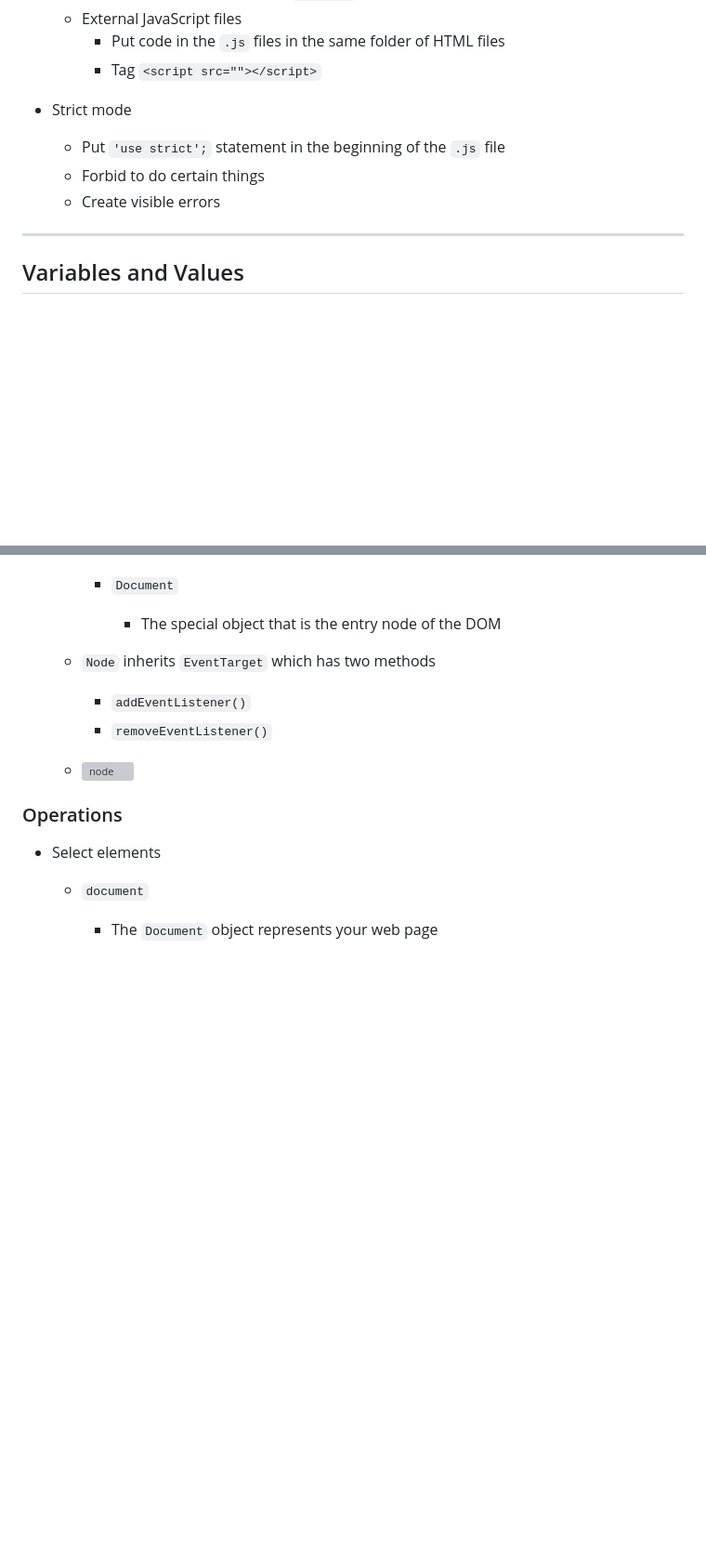
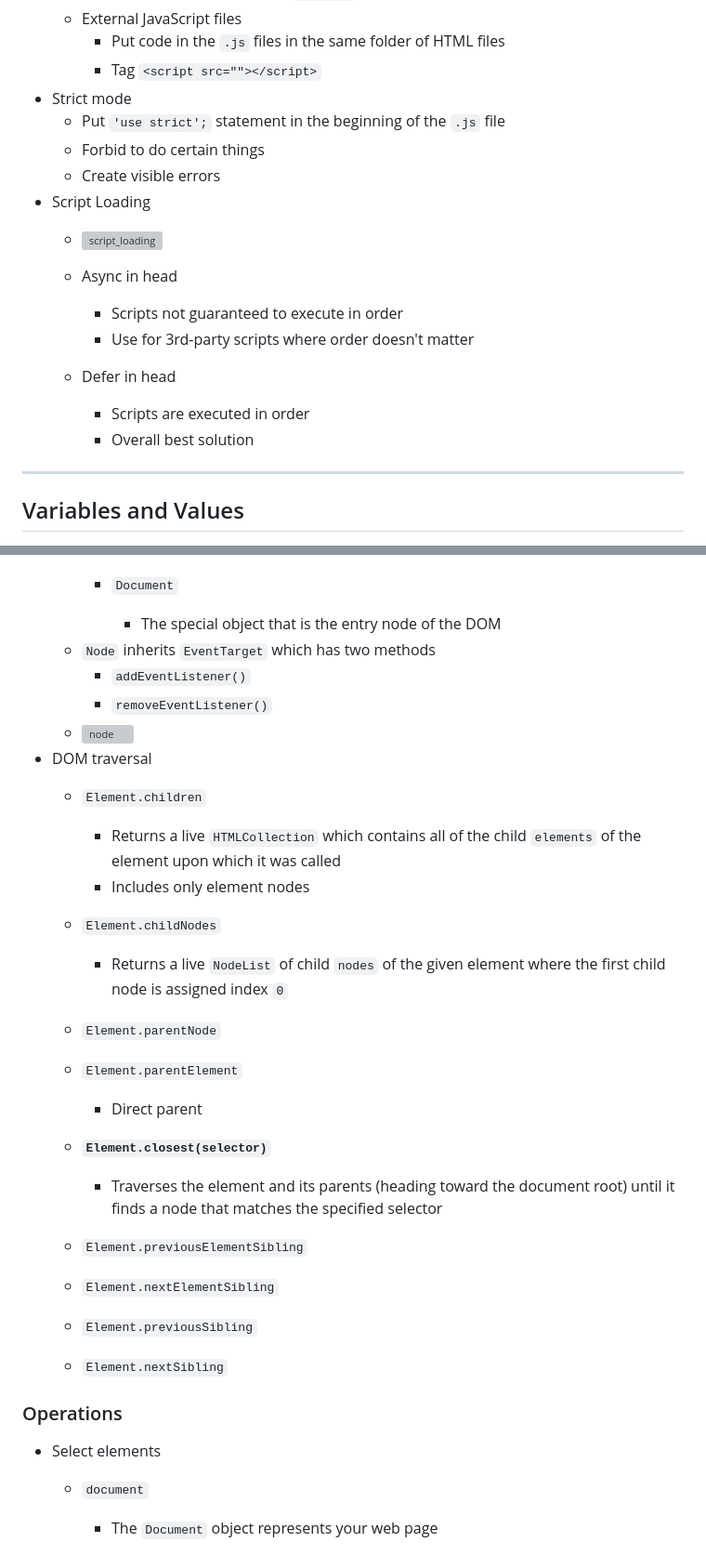
Before and after one commit to hadjShell/JavaScriptLearningJourney, a Markdown page: JS_notes.md, 2 parts joined by grey strips. Shown: that part at 93% size. Drawn GitHub-style; blank space fills up the shorter version; grey boxes are pictures that could not be loaded.

```diff
--- a/JS_notes.md
+++ b/JS_notes.md
@@ -63,11 +61,20 @@ Version: 1.0
   * External JavaScript files
     * Put code in the `.js` files in the same folder of HTML files
     * Tag `<script src=""></script>`
-
 * Strict mode
   * Put `'use strict';` statement in the beginning of the `.js` file
   * Forbid to do certain things
   * Create visible errors
+* Script Loading
+  * ![script_loading](img\script_loading.png)
+  * Async in head
+    * Scripts not guaranteed to execute in order
+    * Use for 3rd-party scripts where order doesn't matter
+
+  * Defer in head
+    * Scripts are executed in order
+    * Overall best solution
+
 
 
 ***
@@ -977,12 +984,30 @@ Version: 1.0
     * `Comment`
     * `Document`
       * The special object that is the entry node of the DOM
-
   * `Node` inherits `EventTarget` which has two methods
     * `addEventListener()`
     * `removeEventListener()`
+  * ![node](img\node.png)
+* DOM traversal
+  * `Element.children`
+    * Returns a live `HTMLCollection` which contains all of the child `elements` of the element upon which it was called
+    * Includes only element nodes
 
-  * ![node](img\node.png)
+  * `Element.childNodes`
+    * Returns a live `NodeList` of child `nodes` of the given element where the first child node is assigned index `0`
+
+  * `Element.parentNode`
+  * `Element.parentElement`
+    * Direct parent
+
+  * **`Element.closest(selector)`**
+    * Traverses the element and its parents (heading toward the document root) until it finds a node that matches the specified selector
+
+  * `Element.previousElementSibling`
+  * `Element.nextElementSibling`
+  * `Element.previousSibling`
+  * `Element.nextSibling`
+
 
 
 ### Operations
```
Also changed, not shown: other parts of JS_notes.md (+52 -12 lines), img/script_loading.png (added), 3 other files.
